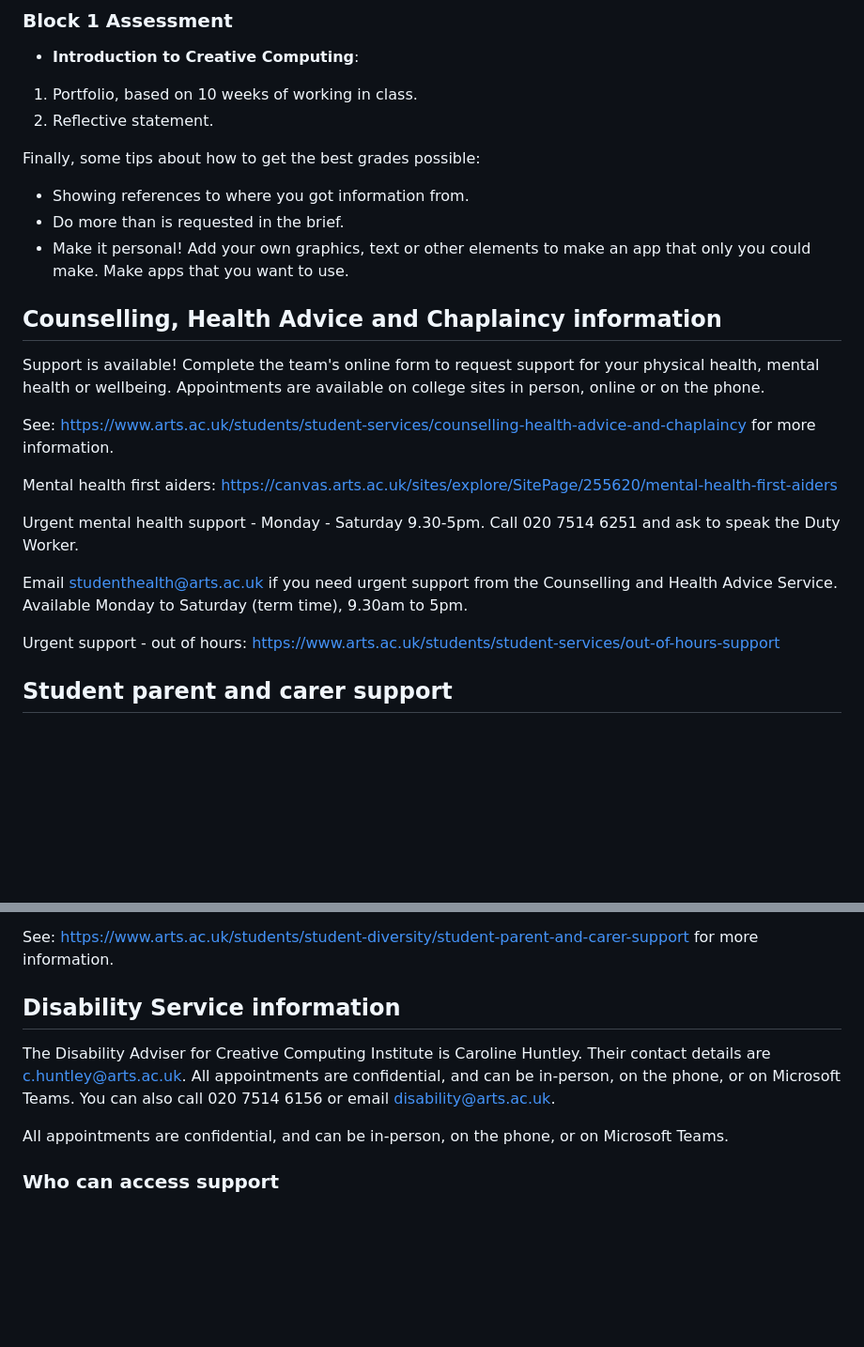
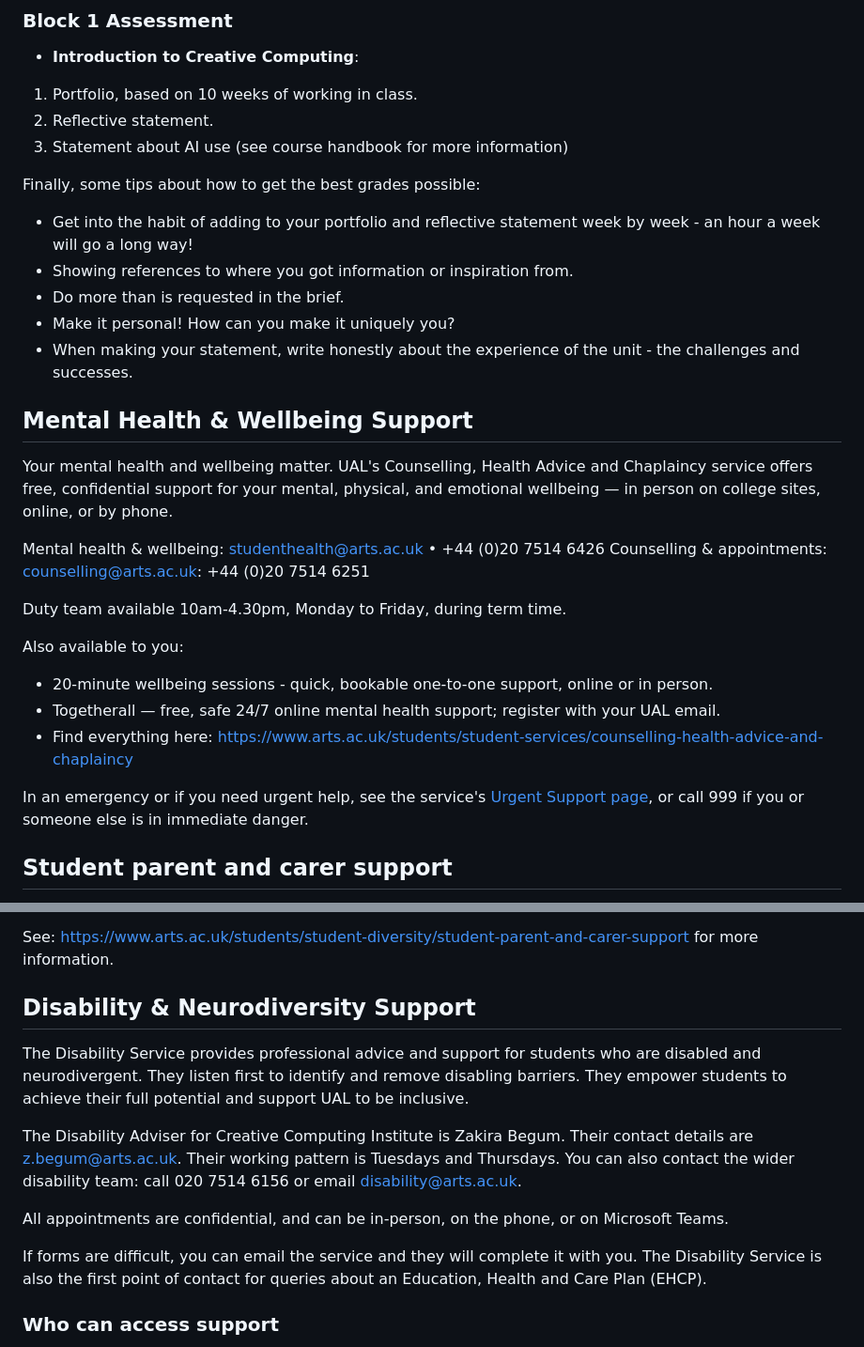
Before and after one commit to JGL/IntroductionToCreativeComputing-2026-2027, a Markdown page: README.md, 2 parts joined by grey strips. Shown at 94% size. Rendered like a GitHub page; blank space fills up the shorter version.

Commit message:
Update README.md
Adding updated support links

```diff
--- a/README.md
+++ b/README.md
@@ -87,26 +87,31 @@ Please read [UAL's guidance for students on how they will be assessed](https://w
 
 1. Portfolio, based on 10 weeks of working in class.
 2. Reflective statement.
+3. Statement about AI use (see course handbook for more information)
 
 Finally, some tips about how to get the best grades possible:
 
-- Showing references to where you got information from.
+- Get into the habit of adding to your portfolio and reflective statement week by week - an hour a week will go a long way!
+- Showing references to where you got information or inspiration from.
 - Do more than is requested in the brief.
-- Make it personal! Add your own graphics, text or other elements to make an app that only you could make. Make apps that you want to use.
+- Make it personal! How can you make it uniquely you?
+- When making your statement, write honestly about the experience of the unit - the challenges and successes.
 
-## Counselling, Health Advice and Chaplaincy information
+## Mental Health & Wellbeing Support
 
-Support is available! Complete the team's online form to request support for your physical health, mental health or wellbeing. Appointments are available on college sites in person, online or on the phone.
+Your mental health and wellbeing matter. UAL's Counselling, Health Advice and Chaplaincy service offers free, confidential support for your mental, physical, and emotional wellbeing — in person on college sites, online, or by phone.
 
-See: <https://www.arts.ac.uk/students/student-services/counselling-health-advice-and-chaplaincy> for more information.
+Mental health & wellbeing: studenthealth@arts.ac.uk • +44 (0)20 7514 6426
+Counselling & appointments: counselling@arts.ac.uk: +44 (0)20 7514 6251
 
-Mental health first aiders: <https://canvas.arts.ac.uk/sites/explore/SitePage/255620/mental-health-first-aiders>
+Duty team available 10am-4.30pm, Monday to Friday, during term time.
 
-Urgent mental health support - Monday - Saturday 9.30-5pm. Call 020 7514 6251 and ask to speak the Duty Worker.
+Also available to you:
+* 20-minute wellbeing sessions - quick, bookable one-to-one support, online or in person.
+* Togetherall — free, safe 24/7 online mental health support; register with your UAL email.
+* Find everything here: <https://www.arts.ac.uk/students/student-services/counselling-health-advice-and-chaplaincy>
 
-Email <studenthealth@arts.ac.uk> if you need urgent support from the Counselling and Health Advice Service. Available Monday to Saturday (term time), 9.30am to 5pm.
-
-Urgent support - out of hours: <https://www.arts.ac.uk/students/student-services/out-of-hours-support>
+In an emergency or if you need urgent help, see the service's [Urgent Support page](https://www.arts.ac.uk/students/student-services/counselling-health-advice-and-chaplaincy/helplines-and-emergency-support), or call 999 if you or someone else is in immediate danger.
 
 ## Student parent and carer support
 
@@ -125,11 +130,15 @@ UAL’s definition of caring responsibilities adopts the definition from The Car
 
 See: <https://www.arts.ac.uk/students/student-diversity/student-parent-and-carer-support> for more information.
 
-## Disability Service information
+## Disability & Neurodiversity Support
 
-The Disability Adviser for Creative Computing Institute is Caroline Huntley. Their contact details are [c.huntley@arts.ac.uk](mailto:c.huntley@arts.ac.uk). All appointments are confidential, and can be in-person, on the phone, or on Microsoft Teams. You can also call 020 7514 6156 or email [disability@arts.ac.uk](mailto:disability@arts.ac.uk).
+The Disability Service provides professional advice and support for students who are disabled and neurodivergent. They listen first to identify and remove disabling barriers. They empower students to achieve their full potential and support UAL to be inclusive.
+
+The Disability Adviser for Creative Computing Institute is Zakira Begum. Their contact details are [z.begum@arts.ac.uk](mailto:z.begum@arts.ac.uk). Their working pattern is Tuesdays and Thursdays. You can also contact the wider disability team: call 020 7514 6156 or email [disability@arts.ac.uk](mailto:disability@arts.ac.uk).
 
 All appointments are confidential, and can be in-person, on the phone, or on Microsoft Teams.
+
+If forms are difficult, you can email the service and they will complete it with you. The Disability Service is also the first point of contact for queries about an Education, Health and Care Plan (EHCP).
 
 ### Who can access support
 
```
